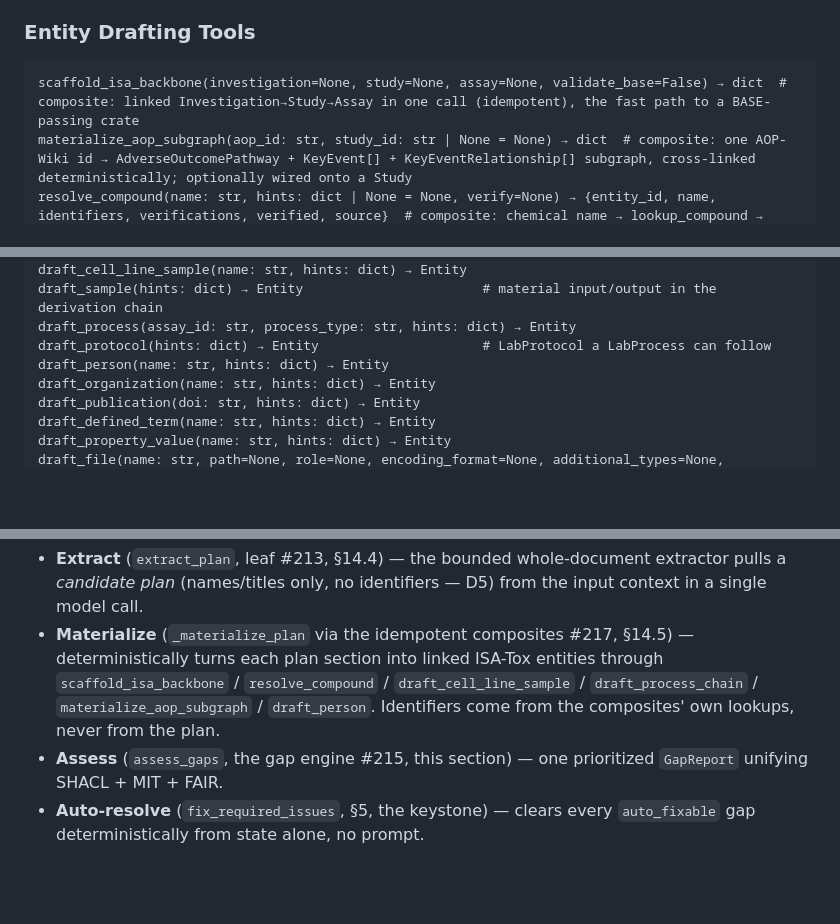
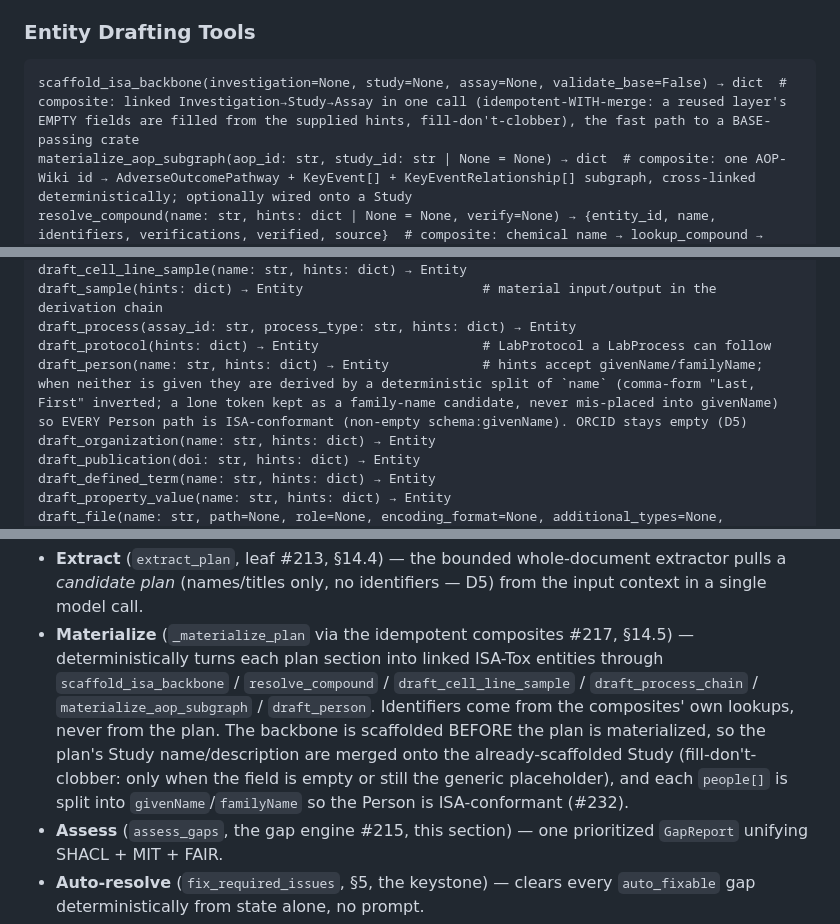
Before and after one commit to johannehouweling/vitro-crate, a Markdown page: AGENTS.md, 3 parts joined by grey strips. Drawn GitHub-style; blank space fills up the shorter version.

Commit message:
docs(agents): document materialize backbone-name merge + person split (#232)
§5: scaffold_isa_backbone is idempotent-WITH-merge (fills a reused layer's
empty fields); draft_person derives givenName/familyName by a deterministic
split when neither is supplied. §14.5: the plan's Study name is merged onto the
already-scaffolded backbone (fill-don't-clobber) and people are split for ISA.

Co-Authored-By: Claude Opus 4.8 (1M context) <noreply@anthropic.com>

````diff
--- a/AGENTS.md
+++ b/AGENTS.md
@@ -496,7 +496,7 @@ format only (D7); the ARC folder tree is materialised at export time by
 
 ### Entity Drafting Tools
 ```
-scaffold_isa_backbone(investigation=None, study=None, assay=None, validate_base=False) → dict  # composite: linked Investigation→Study→Assay in one call (idempotent), the fast path to a BASE-passing crate
+scaffold_isa_backbone(investigation=None, study=None, assay=None, validate_base=False) → dict  # composite: linked Investigation→Study→Assay in one call (idempotent-WITH-merge: a reused layer's EMPTY fields are filled from the supplied hints, fill-don't-clobber), the fast path to a BASE-passing crate
 materialize_aop_subgraph(aop_id: str, study_id: str | None = None) → dict  # composite: one AOP-Wiki id → AdverseOutcomePathway + KeyEvent[] + KeyEventRelationship[] subgraph, cross-linked deterministically; optionally wired onto a Study
 resolve_compound(name: str, hints: dict | None = None, verify=None) → {entity_id, name, identifiers, verifications, verified, source}  # composite: chemical name → lookup_compound → draft_molecular_entity → verify_identifier, in one idempotent call; carries the looked-up CAS + PubChem CID and never keeps an unverified id (D5)
 resolve_publication(title: str, verify=None) → {ok, doi, entity_id, title, score} | {ok: False, reason, title}  # composite: publication title → Crossref title-search → confidence gate → draft_publication_with_authors(doi=…), in one idempotent call; commits a DOI only on a high-confidence match (score floor AND near-exact title) and never fabricates one (D5)
@@ -509,7 +509,7 @@ draft_cell_line_sample(name: str, hints: dict) → Entity
 draft_sample(hints: dict) → Entity                       # material input/output in the derivation chain
 draft_process(assay_id: str, process_type: str, hints: dict) → Entity
 draft_protocol(hints: dict) → Entity                     # LabProtocol a LabProcess can follow
-draft_person(name: str, hints: dict) → Entity
+draft_person(name: str, hints: dict) → Entity            # hints accept givenName/familyName; when neither is given they are derived by a deterministic split of `name` (comma-form "Last, First" inverted; a lone token kept as a family-name candidate, never mis-placed into givenName) so EVERY Person path is ISA-conformant (non-empty schema:givenName). ORCID stays empty (D5)
 draft_organization(name: str, hints: dict) → Entity
 draft_publication(doi: str, hints: dict) → Entity
 draft_defined_term(name: str, hints: dict) → Entity
@@ -1604,7 +1604,11 @@ INPUT → Extract → Materialize → Assess → Auto-resolve →  …  →  Gui
   — deterministically turns each plan section into linked ISA-Tox entities through
   `scaffold_isa_backbone` / `resolve_compound` / `draft_cell_line_sample` /
   `draft_process_chain` / `materialize_aop_subgraph` / `draft_person`. Identifiers
-  come from the composites' own lookups, never from the plan.
+  come from the composites' own lookups, never from the plan. The backbone is
+  scaffolded BEFORE the plan is materialized, so the plan's Study name/description
+  are merged onto the already-scaffolded Study (fill-don't-clobber: only when the
+  field is empty or still the generic placeholder), and each `people[]` is split
+  into `givenName`/`familyName` so the Person is ISA-conformant (#232).
 - **Assess** (`assess_gaps`, the gap engine #215, this section) — one
   prioritized `GapReport` unifying SHACL + MIT + FAIR.
 - **Auto-resolve** (`fix_required_issues`, §5, the keystone) — clears every
````
